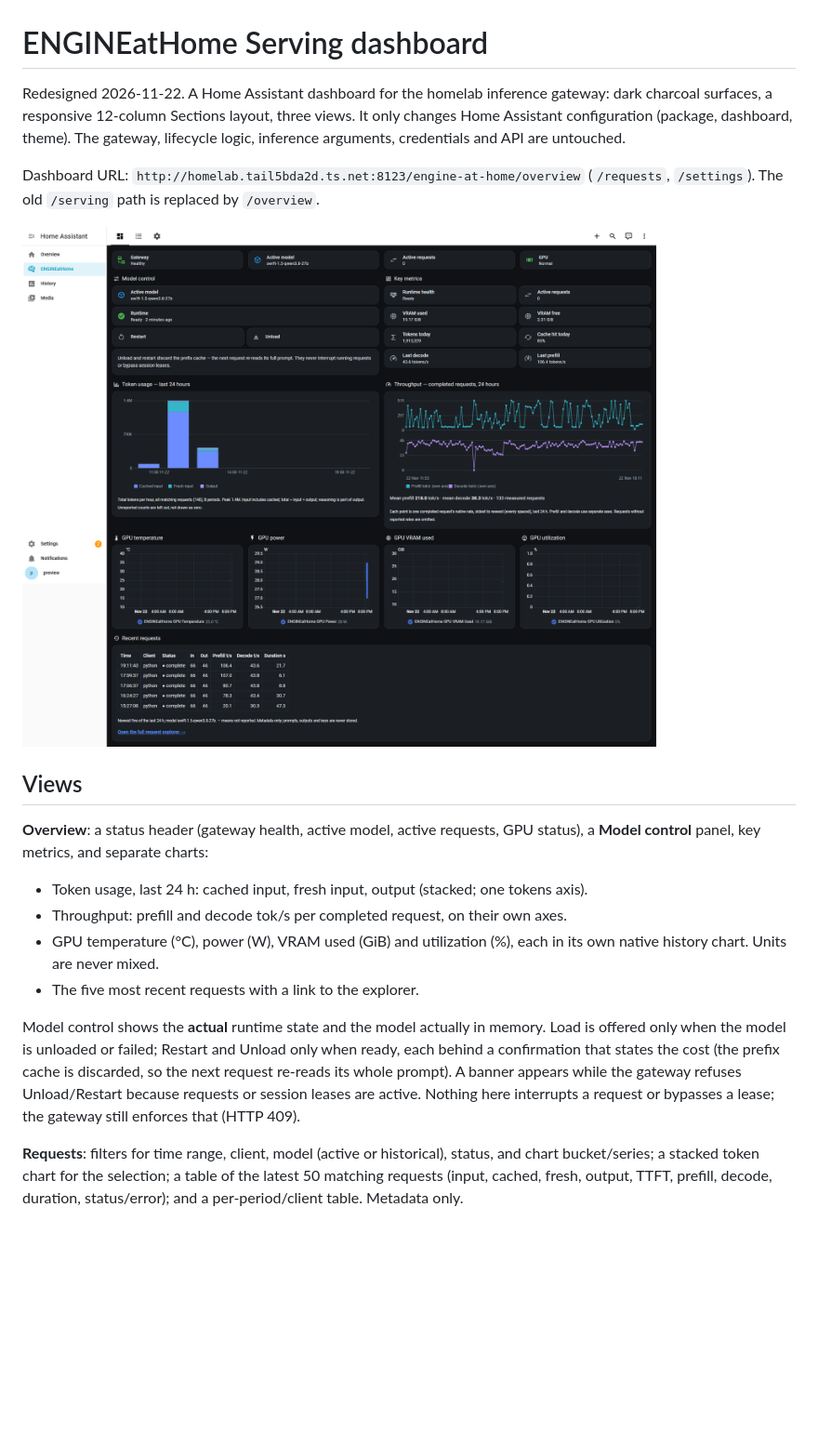
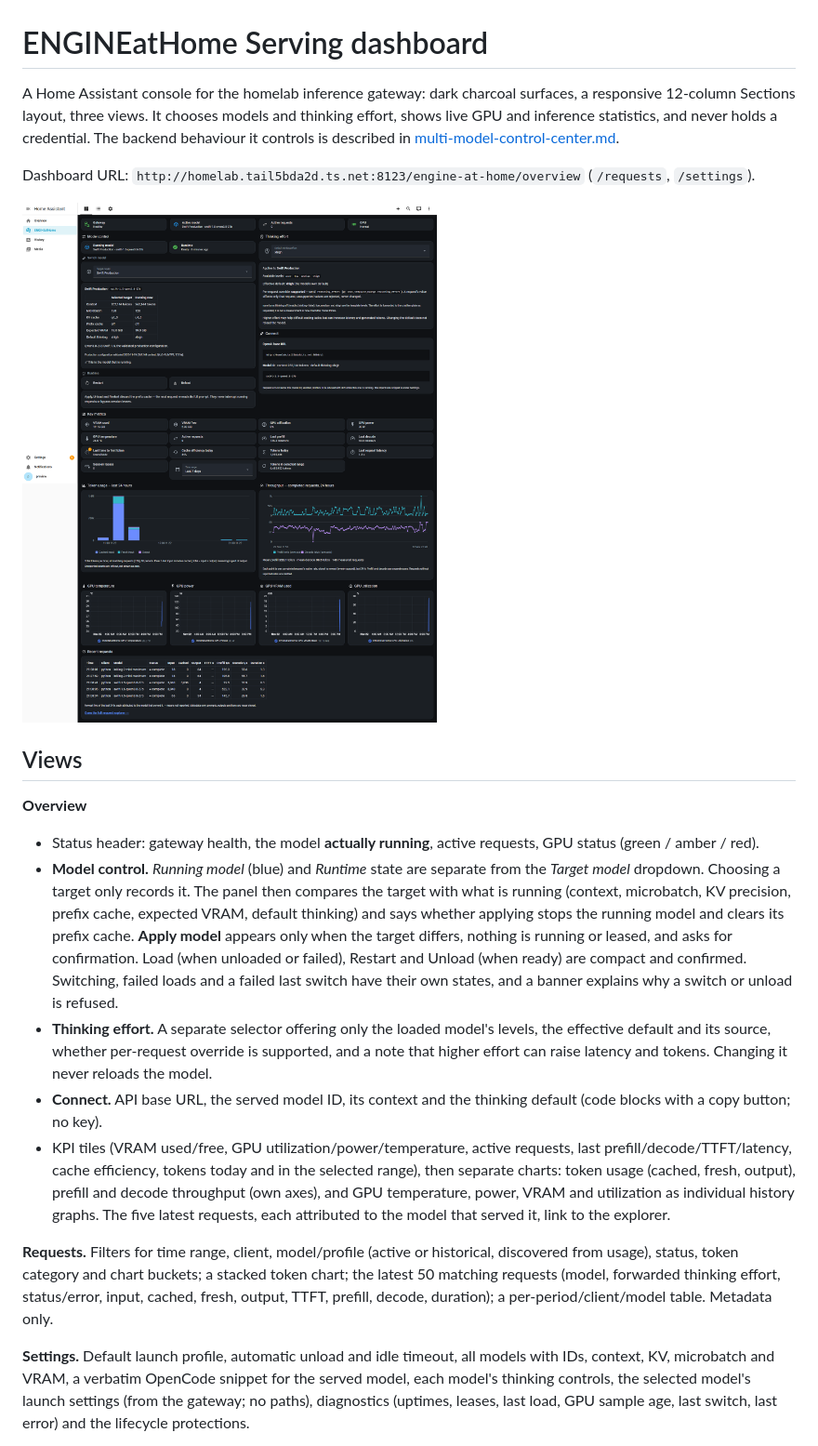
Before and after one commit to AYMNrh/ENGINEatHome, a Markdown page: docs/serving-dashboard.md, the part around one of its changes. Shown at 93% size. GitHub-like rendering; pictures changed too: docs/assets/serving-dashboard/overview-desktop.png; blank space fills up the shorter version.

```diff
--- a/docs/serving-dashboard.md
+++ b/docs/serving-dashboard.md
@@ -1,6 +1,6 @@
 # ENGINEatHome Serving dashboard
 
-Redesigned 2026-11-22. A Home Assistant dashboard for the homelab inference gateway: dark charcoal surfaces, a responsive 12-column Sections layout, three views. It only changes Home Assistant configuration (package, dashboard, theme). The gateway, lifecycle logic, inference arguments, credentials and API are untouched.
+A Home Assistant console for the homelab inference gateway: dark charcoal surfaces, a responsive 12-column Sections layout, three views. It chooses models and thinking effort, shows live GPU and inference statistics, and never holds a credential. The backend behaviour it controls is described in [multi-model-control-center.md](multi-model-control-center.md).
 
-Dashboard URL: `http://homelab.tail5bda2d.ts.net:8123/engine-at-home/overview` (`/requests`, `/settings`). The old `/serving` path is replaced by `/overview`.
+Dashboard URL: `http://homelab.tail5bda2d.ts.net:8123/engine-at-home/overview` (`/requests`, `/settings`).
 
@@ -8,14 +8,15 @@ Dashboard URL: `http://homelab.tail5bda2d.ts.net:8123/engine-at-home/overview` (
 
 ## Views
 
-**Overview**: a status header (gateway health, active model, active requests, GPU status), a **Model control** panel, key metrics, and separate charts:
+**Overview**
 
-- Token usage, last 24 h: cached input, fresh input, output (stacked; one tokens axis).
-- Throughput: prefill and decode tok/s per completed request, on their own axes.
-- GPU temperature (°C), power (W), VRAM used (GiB) and utilization (%), each in its own native history chart. Units are never mixed.
-- The five most recent requests with a link to the explorer.
+- Status header: gateway health, the model **actually running**, active requests, GPU status (green / amber / red).
+- **Model control.** *Running model* (blue) and *Runtime* state are separate from the *Target model* dropdown. Choosing a target only records it. The panel then compares the target with what is running (context, microbatch, KV precision, prefix cache, expected VRAM, default thinking) and says whether applying stops the running model and clears its prefix cache. **Apply model** appears only when the target differs, nothing is running or leased, and asks for confirmation. Load (when unloaded or failed), Restart and Unload (when ready) are compact and confirmed. Switching, failed loads and a failed last switch have their own states, and a banner explains why a switch or unload is refused.
+- **Thinking effort.** A separate selector offering only the loaded model's levels, the effective default and its source, whether per-request override is supported, and a note that higher effort can raise latency and tokens. Changing it never reloads the model.
+- **Connect.** API base URL, the served model ID, its context and the thinking default (code blocks with a copy button; no key).
+- KPI tiles (VRAM used/free, GPU utilization/power/temperature, active requests, last prefill/decode/TTFT/latency, cache efficiency, tokens today and in the selected range), then separate charts: token usage (cached, fresh, output), prefill and decode throughput (own axes), and GPU temperature, power, VRAM and utilization as individual history graphs. The five latest requests, each attributed to the model that served it, link to the explorer.
 
-Model control shows the **actual** runtime state and the model actually in memory. Load is offered only when the model is unloaded or failed; Restart and Unload only when ready, each behind a confirmation that states the cost (the prefix cache is discarded, so the next request re-reads its whole prompt). A banner appears while the gateway refuses Unload/Restart because requests or session leases are active. Nothing here interrupts a request or bypasses a lease; the gateway still enforces that (HTTP 409).
+**Requests.** Filters for time range, client, model/profile (active or historical, discovered from usage), status, token category and chart buckets; a stacked token chart; the latest 50 matching requests (model, forwarded thinking effort, status/error, input, cached, fresh, output, TTFT, prefill, decode, duration); a per-period/client/model table. Metadata only.
 
-**Requests**: filters for time range, client, model (active or historical), status, and chart bucket/series; a stacked token chart for the selection; a table of the latest 50 matching requests (input, cached, fresh, output, TTFT, prefill, decode, duration, status/error); and a per-period/client table. Metadata only.
+**Settings.** Default launch profile, automatic unload and idle timeout, all models with IDs, context, KV, microbatch and VRAM, a verbatim OpenCode snippet for the served model, each model's thinking controls, the selected model's launch settings (from the gateway; no paths), diagnostics (uptimes, leases, last load, GPU sample age, last switch, last error) and the lifecycle protections.
 
```
Also changed, not shown: other parts of docs/serving-dashboard.md (+24 -22 lines), docs/multi-model-control-center.md (added, +102 -0 lines), docs/production-serving.md (+2 -0 lines), docs/assets/serving-dashboard/overview-inkling.png (added), docs/assets/serving-dashboard/overview-pending.png (added), docs/assets/serving-dashboard/overview-phone.png, docs/assets/serving-dashboard/requests-desktop.png, docs/assets/serving-dashboard/settings-desktop.png.
